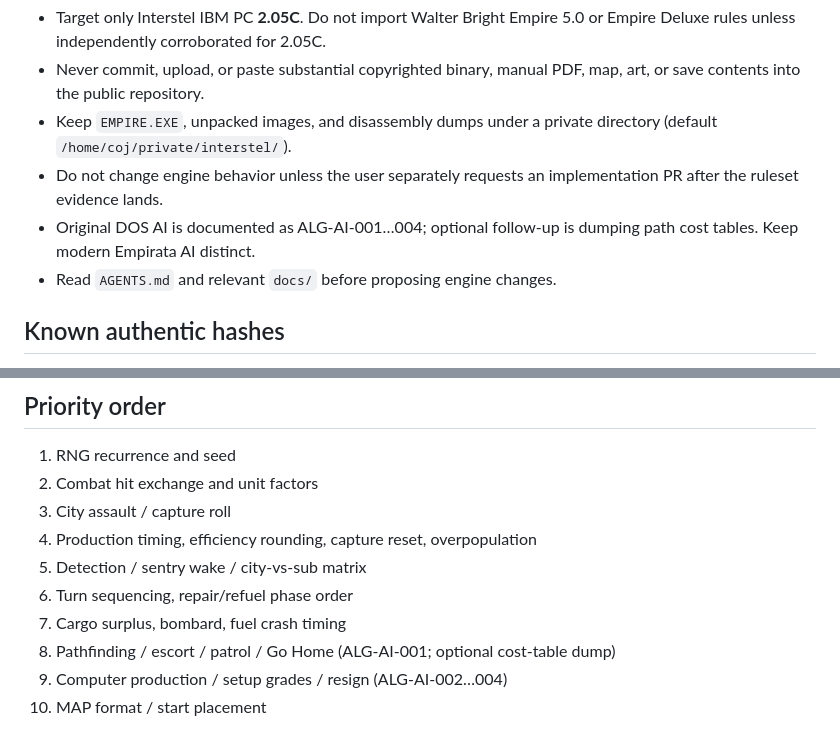
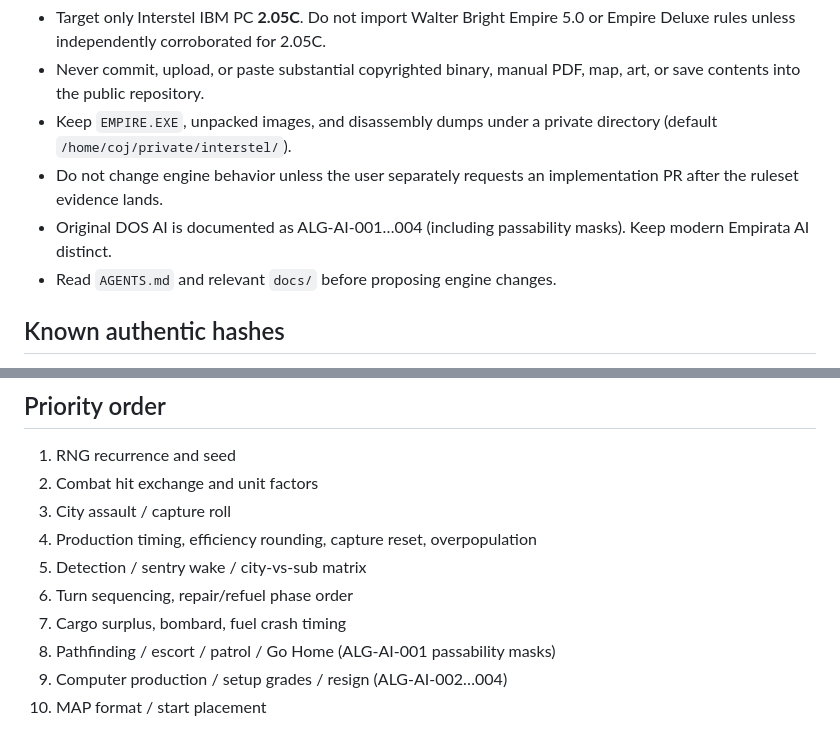
Before and after one commit to funkatron/empirata, a Markdown page: .cursor/agents/dos-algorithm-extractor.md, 2 parts joined by grey strips. Drawn GitHub-style.

```diff
--- a/.cursor/agents/dos-algorithm-extractor.md
+++ b/.cursor/agents/dos-algorithm-extractor.md
@@ -17,7 +17,7 @@ When invoked:
 - Never commit, upload, or paste substantial copyrighted binary, manual PDF, map, art, or save contents into the public repository.
 - Keep `EMPIRE.EXE`, unpacked images, and disassembly dumps under a private directory (default `/home/coj/private/interstel/`).
 - Do not change engine behavior unless the user separately requests an implementation PR after the ruleset evidence lands.
-- Original DOS AI is documented as ALG-AI-001…004; optional follow-up is dumping path cost tables. Keep modern Empirata AI distinct.
+- Original DOS AI is documented as ALG-AI-001…004 (including passability masks). Keep modern Empirata AI distinct.
 - Read `AGENTS.md` and relevant `docs/` before proposing engine changes.
 
 ## Known authentic hashes
@@ -49,7 +49,7 @@ When invoked:
 5. Detection / sentry wake / city-vs-sub matrix
 6. Turn sequencing, repair/refuel phase order
 7. Cargo surplus, bombard, fuel crash timing
-8. Pathfinding / escort / patrol / Go Home (ALG-AI-001; optional cost-table dump)
+8. Pathfinding / escort / patrol / Go Home (ALG-AI-001 passability masks)
 9. Computer production / setup grades / resign (ALG-AI-002…004)
 10. MAP format / start placement
 
```
Also changed, not shown: docs/DOS_ALGORITHM_RULESET.md (+34 -7 lines), docs/manual/findings.md (+1 -2 lines).
